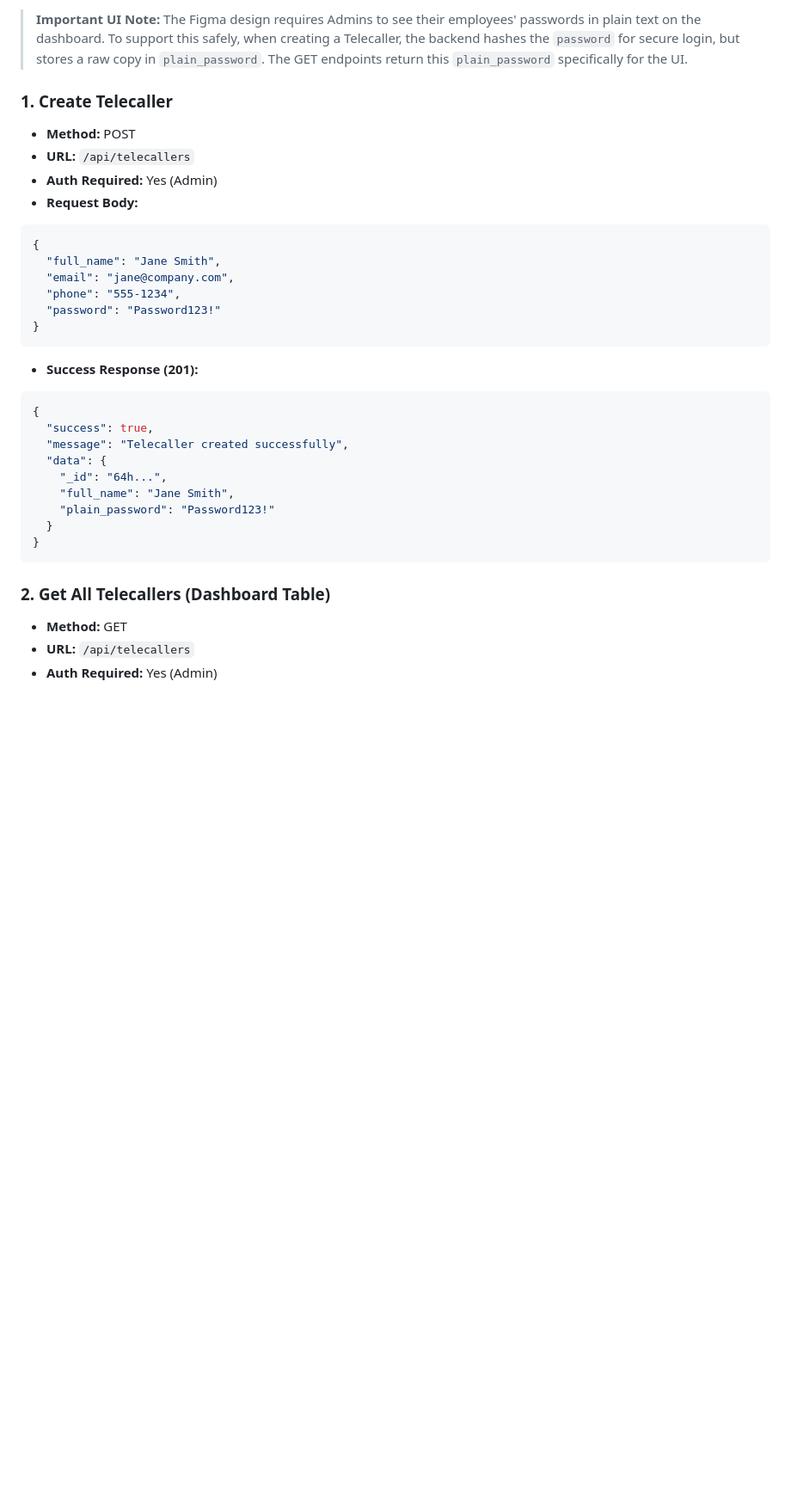
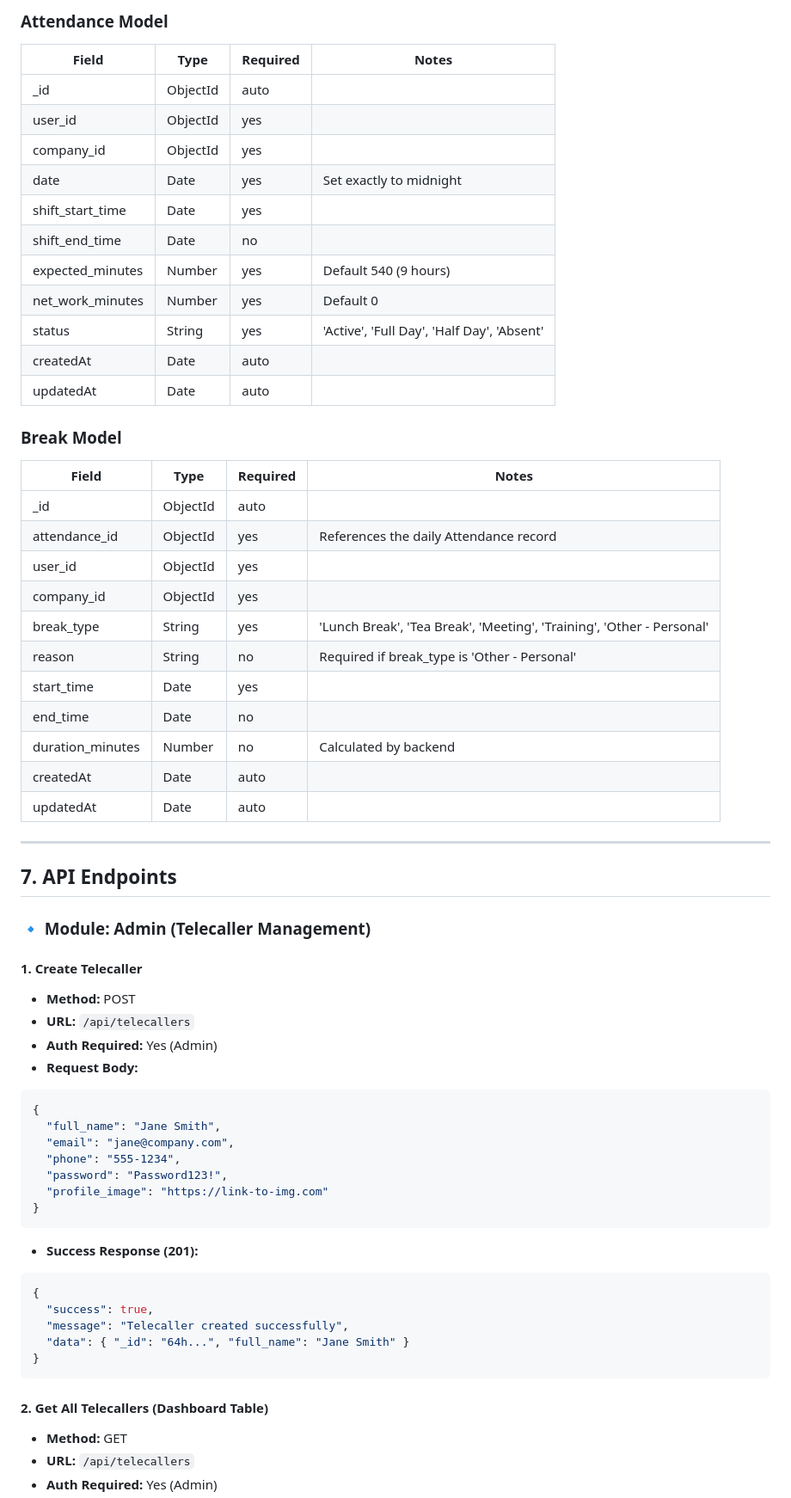
Before and after one commit to itsrajaniket/CRM-Project-API-, a Markdown page: PHASE_3_API_DOCS.md, the part around one of its changes. Shown at 86% size. GitHub-like rendering; blank space fills up the shorter version.

````diff
--- a/PHASE_3_API_DOCS.md
+++ b/PHASE_3_API_DOCS.md
@@ -54,7 +74,41 @@
 
-> **Important UI Note:** The Figma design requires Admins to see their employees' passwords in plain text on the dashboard. To support this safely, when creating a Telecaller, the backend hashes the `password` for secure login, but stores a raw copy in `plain_password`. The GET endpoints return this `plain_password` specifically for the UI.
+### Attendance Model
+| Field | Type | Required | Notes |
+|---|---|---|---|
+| _id | ObjectId | auto | |
+| user_id | ObjectId | yes | |
+| company_id | ObjectId | yes | |
+| date | Date | yes | Set exactly to midnight |
+| shift_start_time | Date | yes | |
+| shift_end_time | Date | no | |
+| expected_minutes | Number | yes | Default 540 (9 hours) |
+| net_work_minutes | Number | yes | Default 0 |
+| status | String | yes | 'Active', 'Full Day', 'Half Day', 'Absent' |
+| createdAt | Date | auto | |
+| updatedAt | Date | auto | |
 
-### 1. Create Telecaller
+### Break Model
+| Field | Type | Required | Notes |
+|---|---|---|---|
+| _id | ObjectId | auto | |
+| attendance_id | ObjectId | yes | References the daily Attendance record |
+| user_id | ObjectId | yes | |
+| company_id | ObjectId | yes | |
+| break_type | String | yes | 'Lunch Break', 'Tea Break', 'Meeting', 'Training', 'Other - Personal' |
+| reason | String | no | Required if break_type is 'Other - Personal' |
+| start_time | Date | yes | |
+| end_time | Date | no | |
+| duration_minutes | Number | no | Calculated by backend |
+| createdAt | Date | auto | |
+| updatedAt | Date | auto | |
+
+---
+
+## 7. API Endpoints
+
+### 🔹 Module: Admin (Telecaller Management)
+
+#### 1. Create Telecaller
 - **Method:** POST
 - **URL:** `/api/telecallers`
 - **Auth Required:** Yes (Admin)
@@ -64,7 +118,8 @@
   "full_name": "Jane Smith",
   "email": "jane@company.com",
   "phone": "555-1234",
-  "password": "Password123!"
+  "password": "Password123!",
+  "profile_image": "https://link-to-img.com"
 }
 ```
 - **Success Response (201):**
@@ -72,15 +127,11 @@
 {
   "success": true,
   "message": "Telecaller created successfully",
-  "data": {
-    "_id": "64h...",
-    "full_name": "Jane Smith",
-    "plain_password": "Password123!"
-  }
+  "data": { "_id": "64h...", "full_name": "Jane Smith" }
 }
 ```
 
-### 2. Get All Telecallers (Dashboard Table)
+#### 2. Get All Telecallers (Dashboard Table)
 - **Method:** GET
 - **URL:** `/api/telecallers`
 - **Auth Required:** Yes (Admin)
````
Also changed, not shown: other parts of PHASE_3_API_DOCS.md (+178 -63 lines), PHASE_1_API_DOCS.md (+94 -44 lines), PHASE_2_API_DOCS.md (+72 -47 lines).
